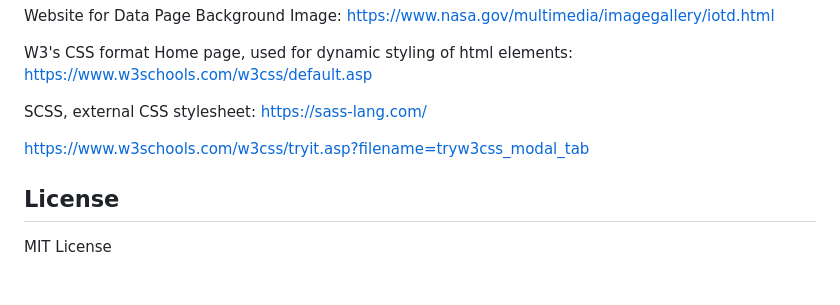
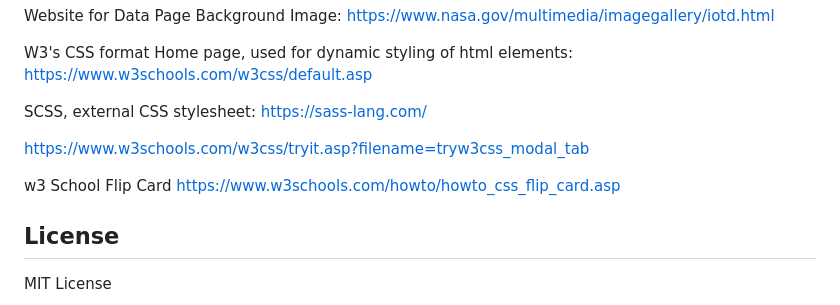
Before and after one commit to kalaniJ94/Project-Mars, a Markdown page: README.md, the part around the change. Drawn GitHub-style; blank space fills up the shorter version.

```diff
--- a/README.md
+++ b/README.md
@@ -79,6 +79,9 @@ https://sass-lang.com/
 
 https://www.w3schools.com/w3css/tryit.asp?filename=tryw3css_modal_tab
 
+w3 School Flip Card
+https://www.w3schools.com/howto/howto_css_flip_card.asp
+
 ## License
 
 MIT License
```
